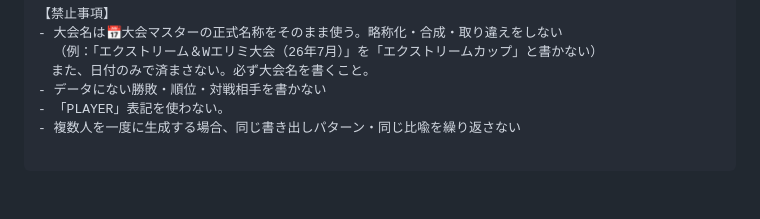
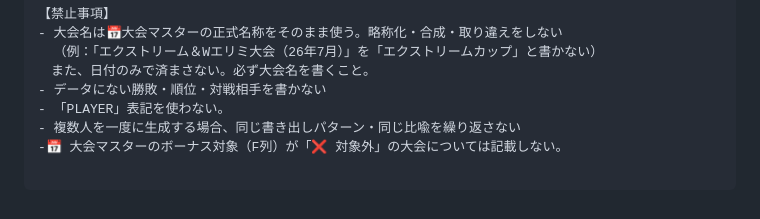
Before and after one commit to inagaki-kado/ibs_mini, a Markdown page: PROMPT_TEMPLATES.md, the part around the change. GitHub-like rendering.

```diff
--- a/PROMPT_TEMPLATES.md
+++ b/PROMPT_TEMPLATES.md
@@ -192,3 +192,4 @@ player_stats.html を以下の通り修正してください。
 - データにない勝敗・順位・対戦相手を書かない
 - 「PLAYER」表記を使わない。
 - 複数人を一度に生成する場合、同じ書き出しパターン・同じ比喩を繰り返さない
+-📅 大会マスターのボーナス対象（F列）が「❌ 対象外」の大会については記載しない。
```
